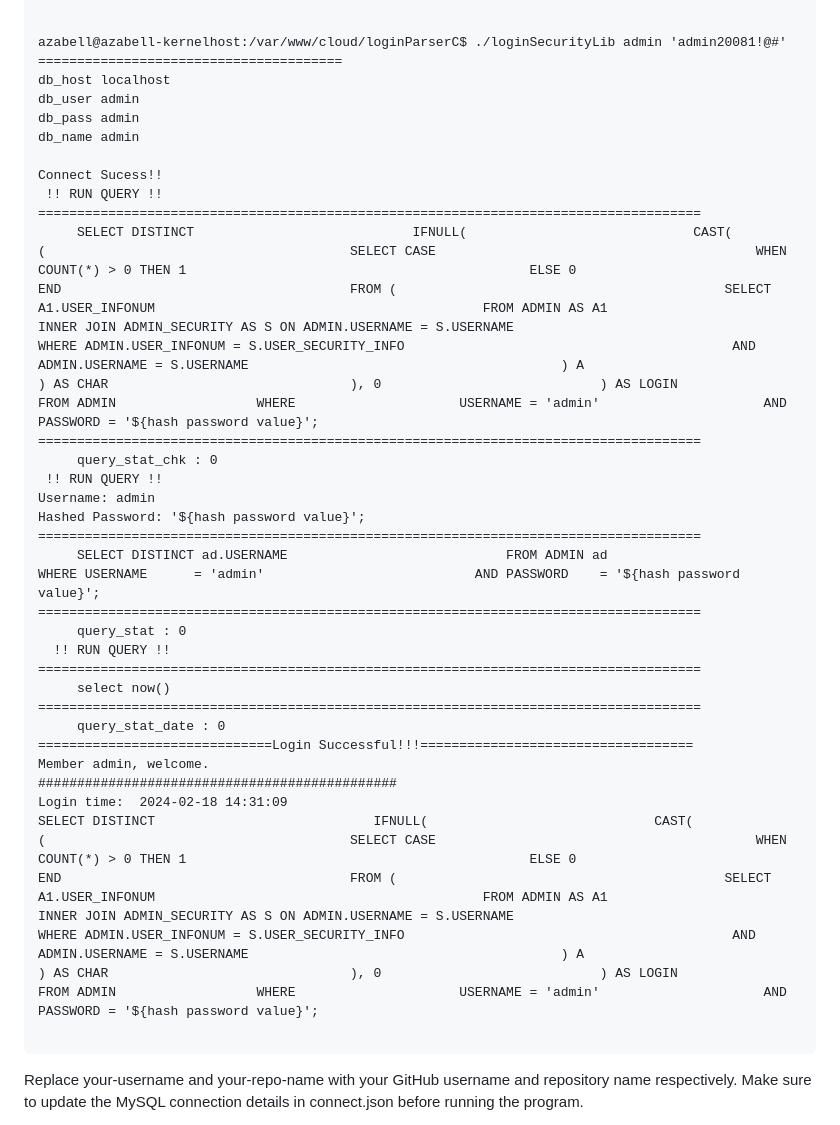
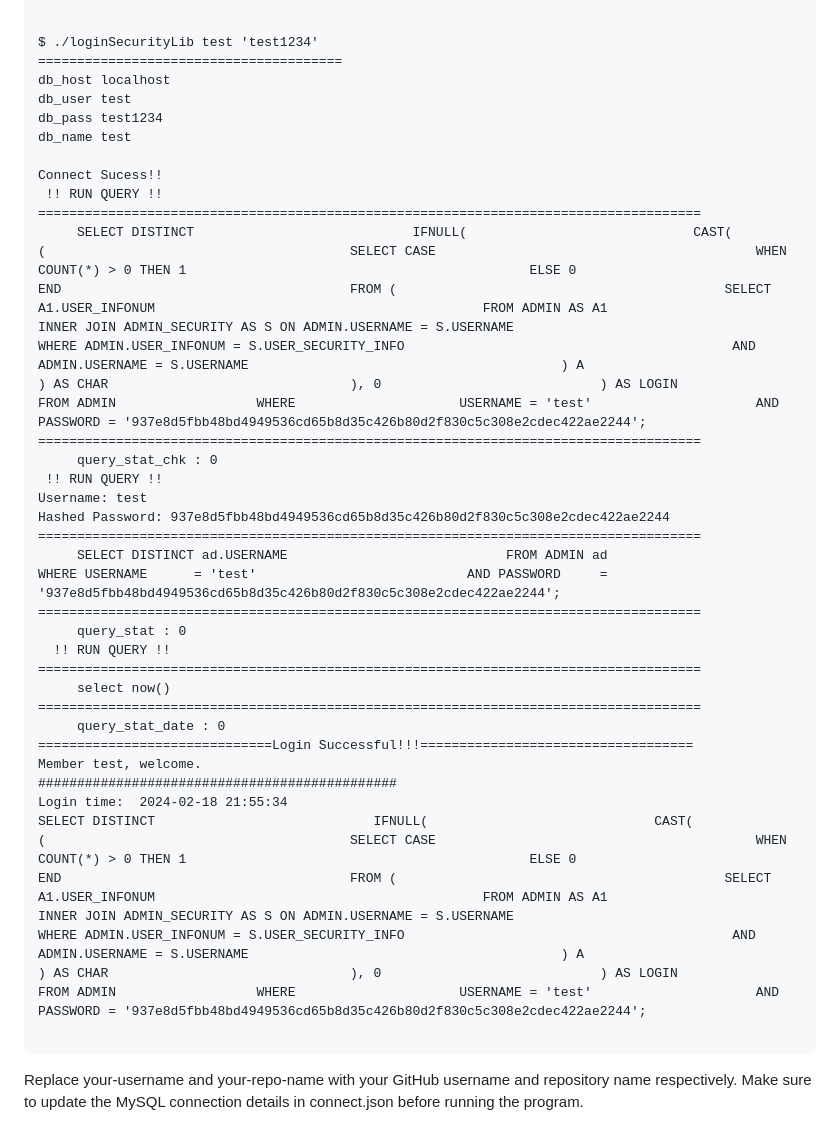
Before and after one commit to Azabell1993/ClangLoginParserPHP, a Markdown page: README.md, the part around one of its changes. GitHub-like rendering.

````diff
--- a/README.md
+++ b/README.md
@@ -152,24 +217,24 @@ gcc -shared -o connector.so connector.h -I/usr/include/mysql -g -fPIC -std=c99 -
 cp connector.so libconnector.so
 
 
-azabell@azabell-kernelhost:/var/www/cloud/loginParserC$ ./loginSecurityLib admin 'admin20081!@#'
+$ ./loginSecurityLib test 'test1234'
 =======================================
 db_host localhost
-db_user admin
-db_pass admin
-db_name admin
+db_user test
+db_pass test1234
+db_name test
 
 Connect Sucess!!
  !! RUN QUERY !!
 =====================================================================================
-	 SELECT DISTINCT                            IFNULL(                             CAST(                                   (                                       SELECT CASE                                         WHEN COUNT(*) > 0 THEN 1                                            ELSE 0                                      END                                     FROM (                                          SELECT A1.USER_INFONUM                                          FROM ADMIN AS A1                                            INNER JOIN ADMIN_SECURITY AS S ON ADMIN.USERNAME = S.USERNAME                                           WHERE ADMIN.USER_INFONUM = S.USER_SECURITY_INFO                                          AND   ADMIN.USERNAME = S.USERNAME                                        ) A                                 ) AS CHAR                               ), 0                            ) AS LOGIN                      FROM ADMIN                  WHERE                     USERNAME = 'admin'                     AND PASSWORD = '${hash password value}';
+	 SELECT DISTINCT                            IFNULL(                             CAST(                                   (                                       SELECT CASE                                         WHEN COUNT(*) > 0 THEN 1                                            ELSE 0                                      END                                     FROM (                                          SELECT A1.USER_INFONUM                                          FROM ADMIN AS A1                                            INNER JOIN ADMIN_SECURITY AS S ON ADMIN.USERNAME = S.USERNAME                                           WHERE ADMIN.USER_INFONUM = S.USER_SECURITY_INFO                                          AND   ADMIN.USERNAME = S.USERNAME                                        ) A                                 ) AS CHAR                               ), 0                            ) AS LOGIN                      FROM ADMIN                  WHERE                     USERNAME = 'test'                     AND PASSWORD = '937e8d5fbb48bd4949536cd65b8d35c426b80d2f830c5c308e2cdec422ae2244';
 =====================================================================================
  	 query_stat_chk : 0
  !! RUN QUERY !!
-Username: admin
-Hashed Password: '${hash password value}';
+Username: test
+Hashed Password: 937e8d5fbb48bd4949536cd65b8d35c426b80d2f830c5c308e2cdec422ae2244
 =====================================================================================
-	 SELECT DISTINCT ad.USERNAME                            FROM ADMIN ad                                                   WHERE USERNAME 		= 'admin'                           AND PASSWORD 	= '${hash password value}';
+	 SELECT DISTINCT ad.USERNAME                            FROM ADMIN ad                                                   WHERE USERNAME 		= 'test'                           AND PASSWORD 	= '937e8d5fbb48bd4949536cd65b8d35c426b80d2f830c5c308e2cdec422ae2244';
 =====================================================================================
  	 query_stat : 0
   !! RUN QUERY !!
@@ -178,12 +243,13 @@ Hashed Password: '${hash password value}';
 =====================================================================================
  	 query_stat_date : 0
 ==============================Login Successful!!!===================================
-Member admin, welcome.
+Member test, welcome.
 ##############################################
-Login time:  2024-02-18 14:31:09
-SELECT DISTINCT                            IFNULL(                             CAST(                                   (                                       SELECT CASE                                         WHEN COUNT(*) > 0 THEN 1                                            ELSE 0                                      END                                     FROM (                                          SELECT A1.USER_INFONUM                                          FROM ADMIN AS A1                                            INNER JOIN ADMIN_SECURITY AS S ON ADMIN.USERNAME = S.USERNAME                                           WHERE ADMIN.USER_INFONUM = S.USER_SECURITY_INFO                                          AND   ADMIN.USERNAME = S.USERNAME                                        ) A                                 ) AS CHAR                               ), 0                            ) AS LOGIN                      FROM ADMIN                  WHERE                     USERNAME = 'admin'                     AND PASSWORD = '${hash password value}';
+Login time:  2024-02-18 21:55:34
+SELECT DISTINCT                            IFNULL(                             CAST(                                   (                                       SELECT CASE                                         WHEN COUNT(*) > 0 THEN 1                                            ELSE 0                                      END                                     FROM (                                          SELECT A1.USER_INFONUM                                          FROM ADMIN AS A1                                            INNER JOIN ADMIN_SECURITY AS S ON ADMIN.USERNAME = S.USERNAME                                           WHERE ADMIN.USER_INFONUM = S.USER_SECURITY_INFO                                          AND   ADMIN.USERNAME = S.USERNAME                                        ) A                                 ) AS CHAR                               ), 0                            ) AS LOGIN                      FROM ADMIN                  WHERE                     USERNAME = 'test'                     AND PASSWORD = '937e8d5fbb48bd4949536cd65b8d35c426b80d2f830c5c308e2cdec422ae2244';
 
 ```
+
 
 Replace your-username and your-repo-name with your GitHub username and repository name respectively. Make sure to update the MySQL connection details in connect.json before running the program.
 
````
Also changed, not shown: other parts of README.md (+65 -0 lines).
